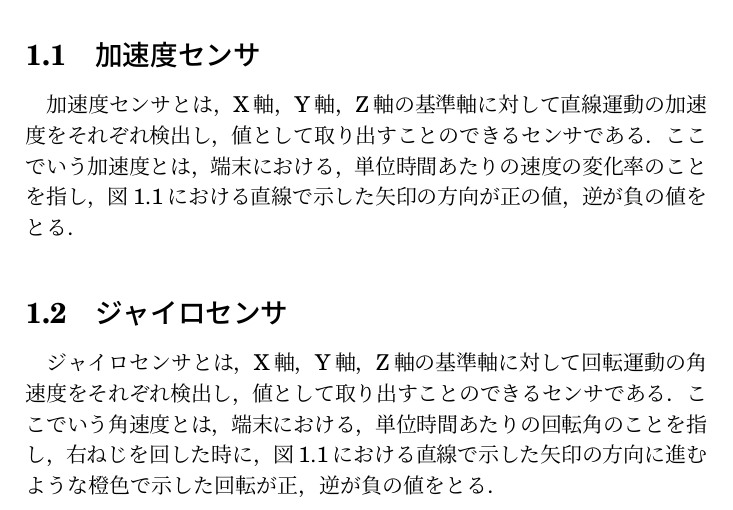
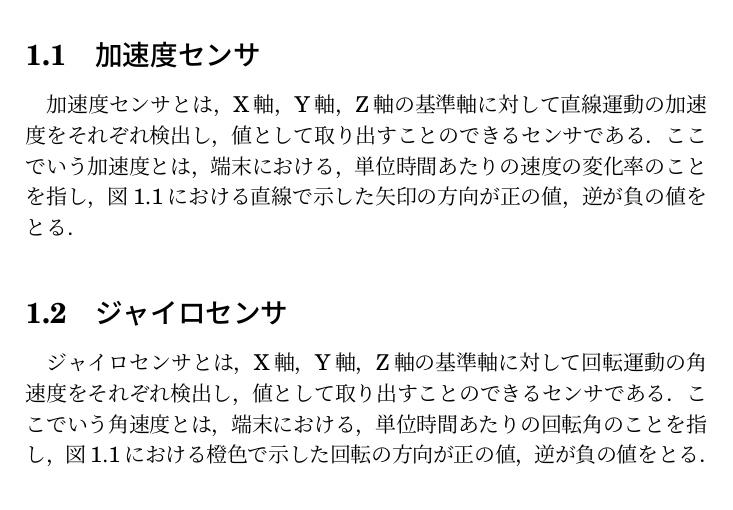
Before and after one commit to arkenous/bachelor-thesis, a LaTeX thesis (GraduationThesis/document.tex): part of page 5 of 13, cut so that both start at the same text. Compiled offline with pLaTeX and dvipdfmx; a LaTeX package or settings file that is missing is left out.

Commit message:
Modified the description of sensor coordination system.

```diff
--- a/GraduationThesis/document.tex
+++ b/GraduationThesis/document.tex
@@ -61,8 +61,7 @@ tabsize=4
 	\section{ジャイロセンサ}
 	ジャイロセンサとは，X軸，Y軸，Z軸の基準軸に対して回転運動の角速度をそれぞれ検出し，値として取り出す
 	ことのできるセンサである．ここでいう角速度とは，端末における，単位時間あたりの回転角のことを指し，
-	右ねじを回した時に，図\ref{sensor}における直線で示した矢印の方向に進むような橙色で示した回転が正，
-    逆が負の値をとる．
+	図\ref{sensor}における橙色で示した回転の方向が正の値，逆が負の値をとる．
 
     % センサのイメージ図
     \begin{figure}[htbp]
```
Also changed, not shown: GraduationThesis/document.pdf, 2 other files.
